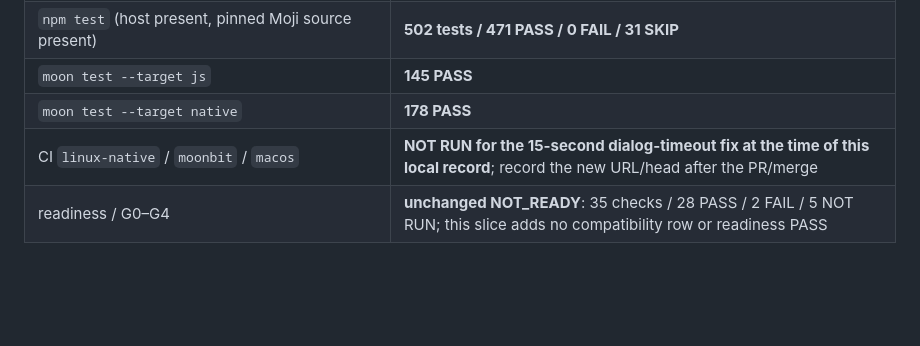
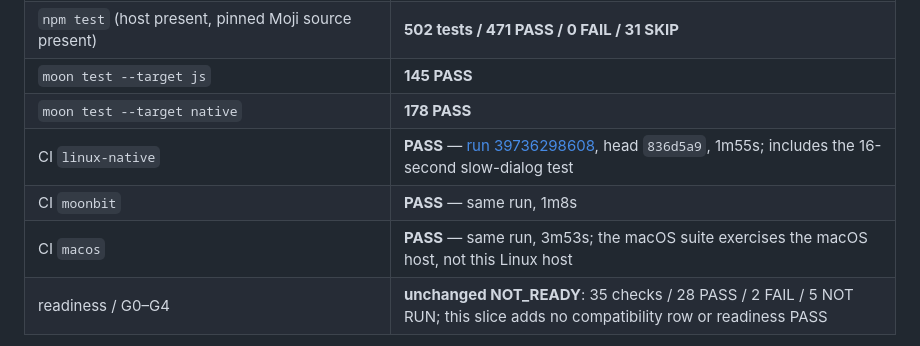
Before and after one commit to f4ah6o/electron.mbt, a Markdown page: docs/0057-linux-native-host.md, the part around the change. Drawn GitHub-style; blank space fills up the shorter version.

Commit message:
docs(linux): record the dialog-timeout CI run
Run 39736298608 at head 836d5a9 passed linux-native (1m55s), moonbit (1m8s) and macos (3m53s). The macOS job exercises the macOS host, not the Linux host.

```diff
--- a/docs/0057-linux-native-host.md
+++ b/docs/0057-linux-native-host.md
@@ -113,7 +113,9 @@ missing host fail instead of silently skipping the five tests.
 | `npm test` (host present, pinned Moji source present) | **502 tests / 471 PASS / 0 FAIL / 31 SKIP** |
 | `moon test --target js` | **145 PASS** |
 | `moon test --target native` | **178 PASS** |
-| CI `linux-native` / `moonbit` / `macos` | **NOT RUN for the 15-second dialog-timeout fix at the time of this local record**; record the new URL/head after the PR/merge |
+| CI `linux-native` | **PASS** — [run 39736298608](https://github.com/f4ah6o/electron.mbt/actions/runs/39736298608), head `836d5a9`, 1m55s; includes the 16-second slow-dialog test |
+| CI `moonbit` | **PASS** — same run, 1m8s |
+| CI `macos` | **PASS** — same run, 3m53s; the macOS suite exercises the macOS host, not this Linux host |
 | readiness / G0–G4 | **unchanged NOT_READY**: 35 checks / 28 PASS / 2 FAIL / 5 NOT RUN; this slice adds no compatibility row or readiness PASS |
 
 The first attempt exposed a WebKitGTK/JSC interaction: creating a private
```
Also changed, not shown: docs/0001-progress.md (+1 -1 lines), docs/0059-linux-file-and-close.md (+1 -1 lines).
